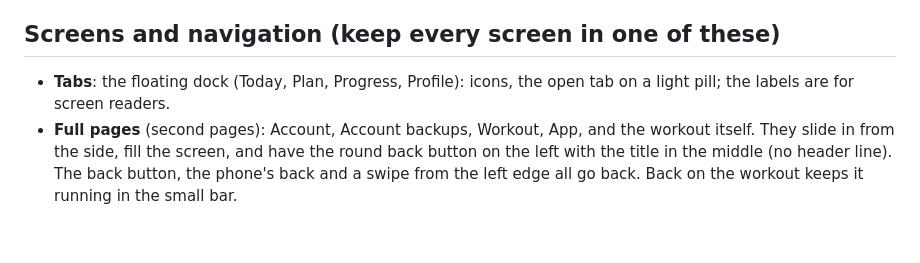
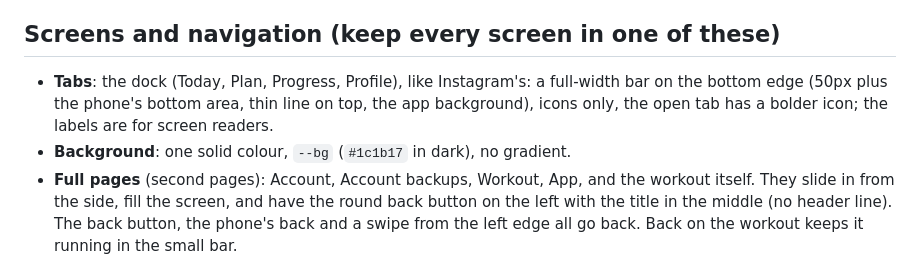
Before and after one commit to AwkloZ/Apex-Lift, a Markdown page: CLAUDE.md, the part around the change. Drawn GitHub-style; blank space fills up the shorter version.

Commit message:
CLAUDE.md: describe the Instagram-style dock and the solid background
Co-Authored-By: Claude Opus 5.5 <noreply@anthropic.com>
Claude-Session: https://claude.ai/code/session_01RkoerVpJHqFFmZecgkLG1c

```diff
--- a/CLAUDE.md
+++ b/CLAUDE.md
@@ -46,7 +46,8 @@ Design check: `node tools/design-check.js [--lang en|ar] [--theme dark|light]` (
 
 ## Screens and navigation (keep every screen in one of these)
 
-- **Tabs**: the floating dock (Today, Plan, Progress, Profile): icons, the open tab on a light pill; the labels are for screen readers.
+- **Tabs**: the dock (Today, Plan, Progress, Profile), like Instagram's: a full-width bar on the bottom edge (50px plus the phone's bottom area, thin line on top, the app background), icons only, the open tab has a bolder icon; the labels are for screen readers.
+- **Background**: one solid colour, `--bg` (`#1c1b17` in dark), no gradient.
 - **Full pages** (second pages): Account, Account backups, Workout, App, and the workout itself. They slide in from the side, fill the screen, and have the round back button on the left with the title in the middle (no header line). The back button, the phone's back and a swipe from the left edge all go back. Back on the workout keeps it running in the small bar.
 - **Pop-up cards** (middle of the screen): the details of one thing: the exercise on Today, the exercise on Plan, sets & reps when changing an exercise, confirmations, short edits. Close by tapping outside, the phone's back, or their own button.
 - **Bottom sheets**: lists and tools: add / change exercise, exercise history, Coach, Add a routine by code, programs. Close with ✕, a swipe down, a tap outside or the phone's back.
```
